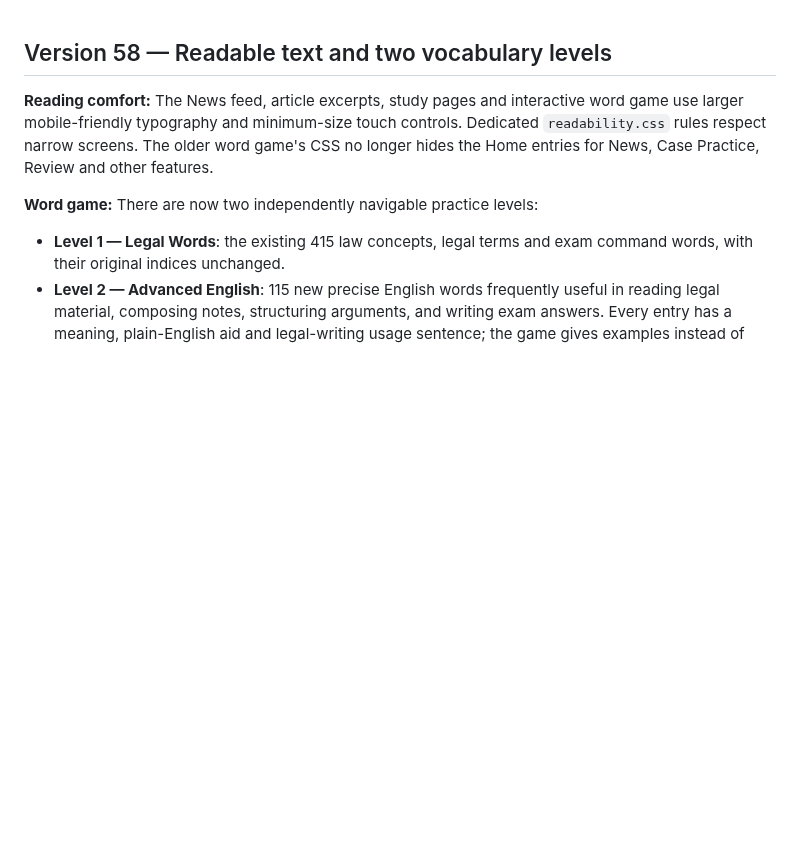
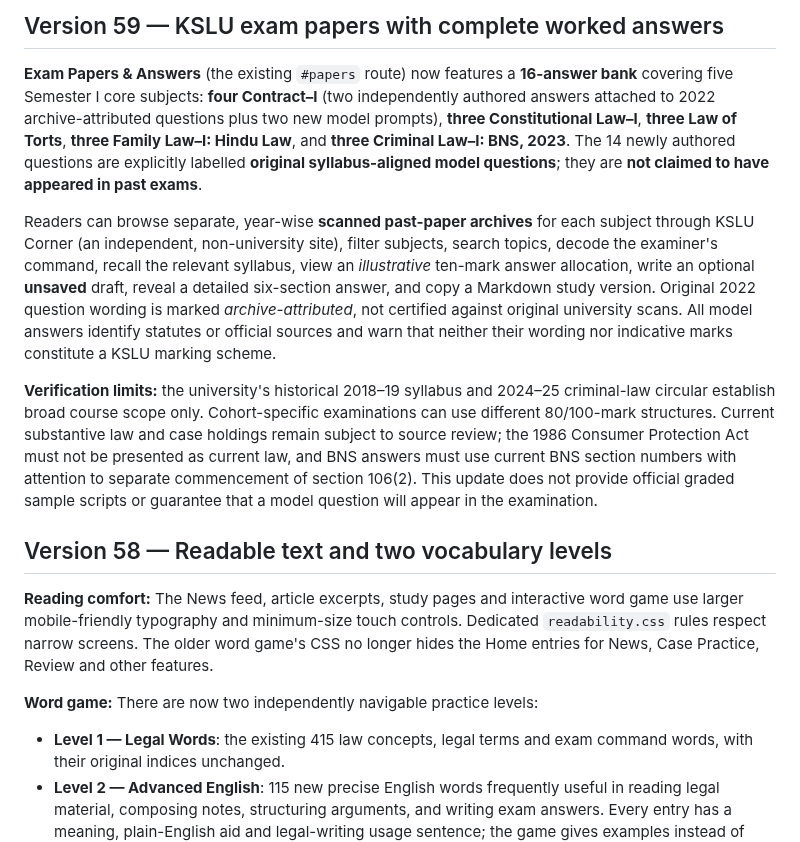
Before and after one commit to Manojislearning/law-learning, a Markdown page: README.md, the part around the change. Drawn GitHub-style; blank space fills up the shorter version.

Commit message:
Document version 59 real-paper links, sixteen worked answers and archive-versus-model provenance

```diff
--- a/README.md
+++ b/README.md
@@ -1,3 +1,11 @@
+## Version 59 — KSLU exam papers with complete worked answers
+
+**Exam Papers & Answers** (the existing `#papers` route) now features a **16-answer bank** covering five Semester I core subjects: **four Contract–I** (two independently authored answers attached to 2022 archive-attributed questions plus two new model prompts), **three Constitutional Law–I**, **three Law of Torts**, **three Family Law–I: Hindu Law**, and **three Criminal Law–I: BNS, 2023**. The 14 newly authored questions are explicitly labelled **original syllabus-aligned model questions**; they are **not claimed to have appeared in past exams**.
+
+Readers can browse separate, year-wise **scanned past-paper archives** for each subject through KSLU Corner (an independent, non-university site), filter subjects, search topics, decode the examiner's command, recall the relevant syllabus, view an *illustrative* ten-mark answer allocation, write an optional **unsaved** draft, reveal a detailed six-section answer, and copy a Markdown study version. Original 2022 question wording is marked *archive-attributed*, not certified against original university scans. All model answers identify statutes or official sources and warn that neither their wording nor indicative marks constitute a KSLU marking scheme.
+
+**Verification limits:** the university's historical 2018–19 syllabus and 2024–25 criminal-law circular establish broad course scope only. Cohort-specific examinations can use different 80/100-mark structures. Current substantive law and case holdings remain subject to source review; the 1986 Consumer Protection Act must not be presented as current law, and BNS answers must use current BNS section numbers with attention to separate commencement of section 106(2). This update does not provide official graded sample scripts or guarantee that a model question will appear in the examination.
+
 ## Version 58 — Readable text and two vocabulary levels
 
 **Reading comfort:** The News feed, article excerpts, study pages and interactive word game use larger mobile-friendly typography and minimum-size touch controls. Dedicated `readability.css` rules respect narrow screens. The older word game's CSS no longer hides the Home entries for News, Case Practice, Review and other features.
```
